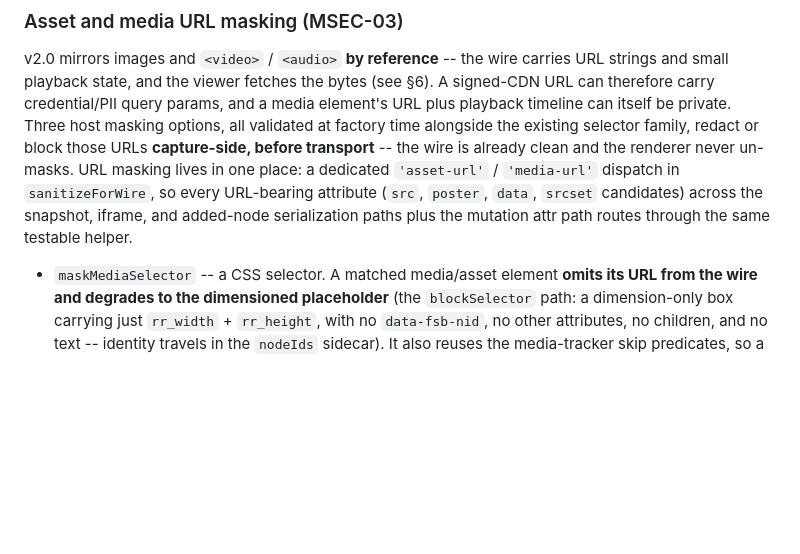
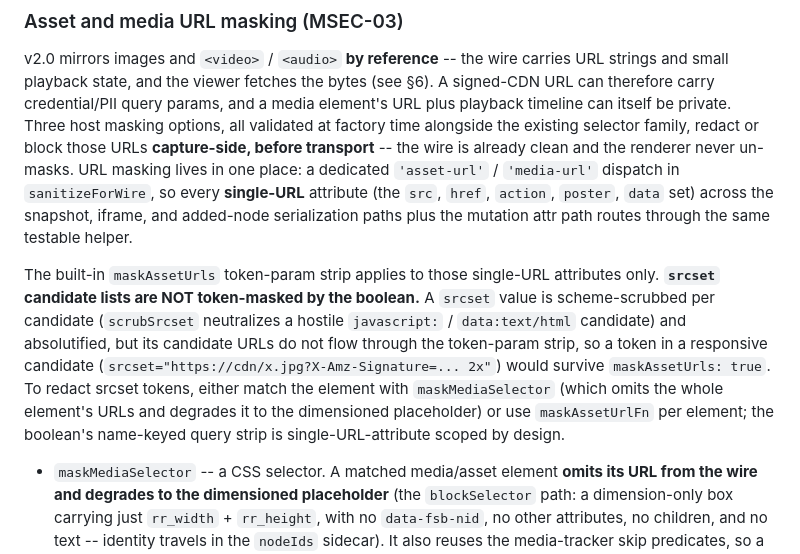
Before and after one commit to fullselfbrowsing/PhantomStream, a Markdown page: docs/SECURITY.md, the part around the change. GitHub-like rendering; blank space fills up the shorter version.

Commit message:
fix(15): IN-02 correct srcset masking-dispatch claim (scheme-scrubbed, not token-masked)

```diff
--- a/docs/SECURITY.md
+++ b/docs/SECURITY.md
@@ -131,9 +131,19 @@ carry credential/PII query params, and a media element's URL plus playback timel
 private. Three host masking options, all validated at factory time alongside the existing
 selector family, redact or block those URLs **capture-side, before transport** -- the wire is
 already clean and the renderer never un-masks. URL masking lives in one place: a dedicated
-`'asset-url'` / `'media-url'` dispatch in `sanitizeForWire`, so every URL-bearing attribute
-(`src`, `poster`, `data`, `srcset` candidates) across the snapshot, iframe, and added-node
+`'asset-url'` / `'media-url'` dispatch in `sanitizeForWire`, so every **single-URL** attribute
+(the `src`, `href`, `action`, `poster`, `data` set) across the snapshot, iframe, and added-node
 serialization paths plus the mutation attr path routes through the same testable helper.
+
+The built-in `maskAssetUrls` token-param strip applies to those single-URL attributes only.
+**`srcset` candidate lists are NOT token-masked by the boolean.** A `srcset` value is
+scheme-scrubbed per candidate (`scrubSrcset` neutralizes a hostile `javascript:` / `data:text/html`
+candidate) and absolutified, but its candidate URLs do not flow through the token-param strip, so a
+token in a responsive candidate (`srcset="https://cdn/x.jpg?X-Amz-Signature=... 2x"`) would survive
+`maskAssetUrls: true`. To redact srcset tokens, either match the element with `maskMediaSelector`
+(which omits the whole element's URLs and degrades it to the dimensioned placeholder) or use
+`maskAssetUrlFn` per element; the boolean's name-keyed query strip is single-URL-attribute scoped
+by design.
 
 - `maskMediaSelector` -- a CSS selector. A matched media/asset element **omits its URL from the
   wire and degrades to the dimensioned placeholder** (the `blockSelector` path: a dimension-only
```
